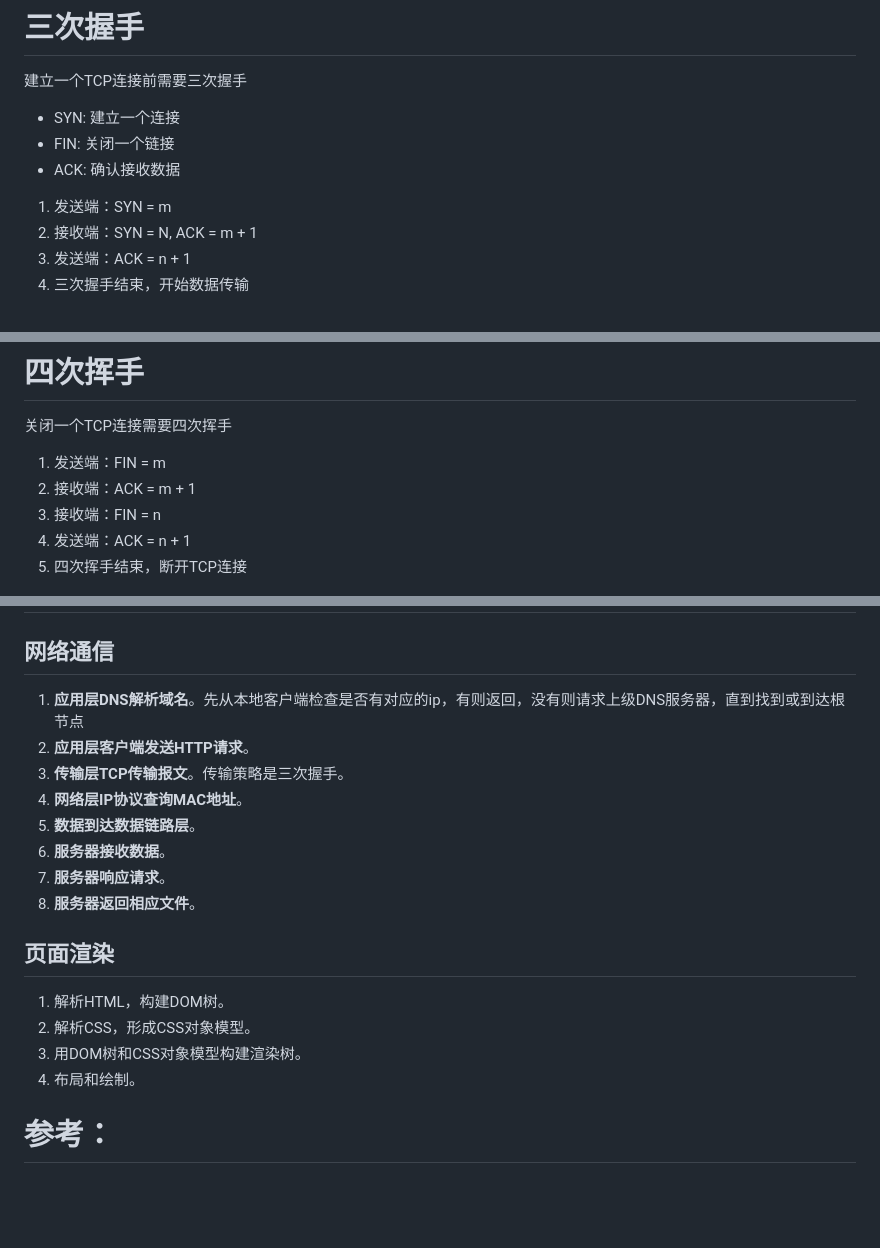
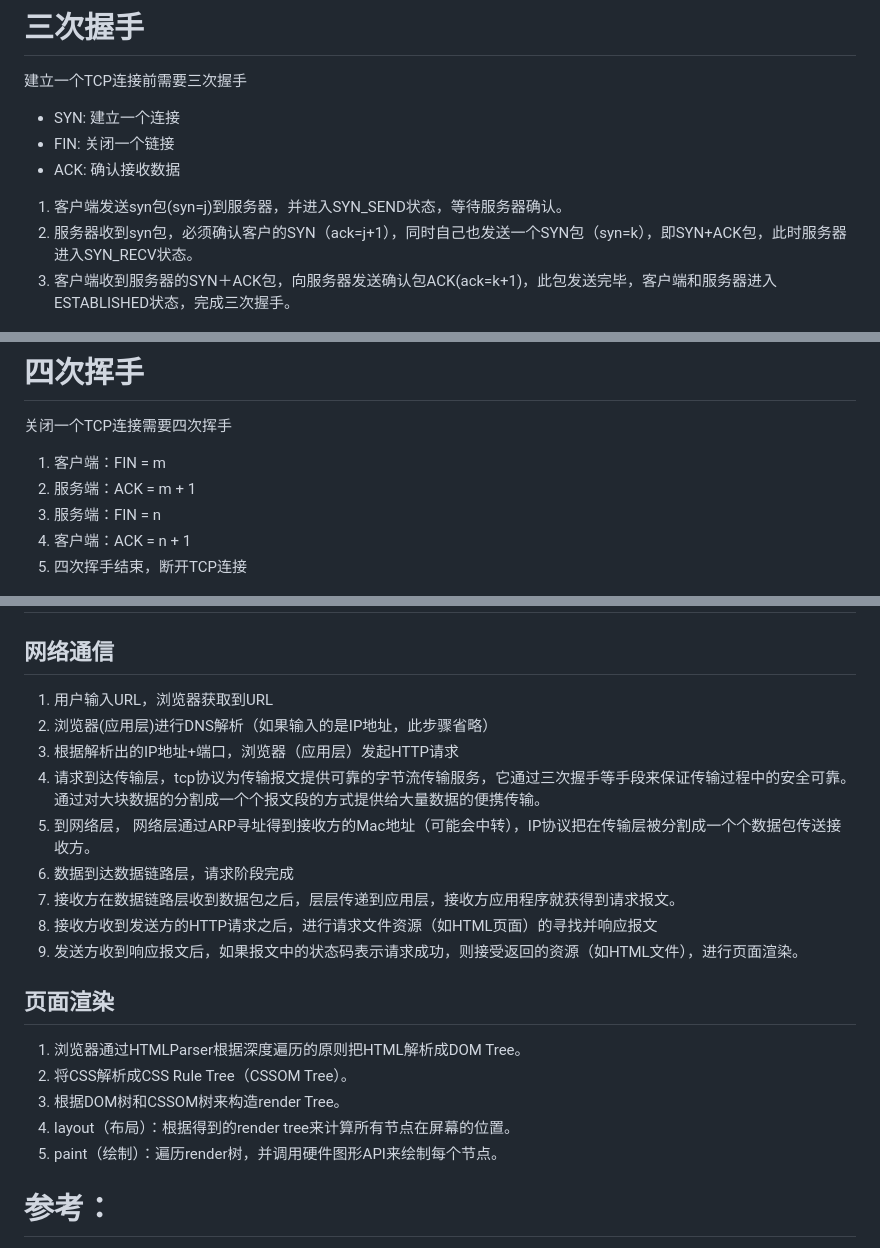
Before and after one commit to nikolausliu/fe-knowledge, a Markdown page: Http/README.md, 3 parts joined by grey strips. GitHub-like rendering; blank space fills up the shorter version.

Commit message:
mod: 部分内容更正

```diff
--- a/Http/README.md
+++ b/Http/README.md
@@ -127,20 +127,19 @@ URN和URL是URI的子集。URL和URN一定是URI，反之不一定成立。形
 - FIN: 关闭一个链接
 - ACK: 确认接收数据
 
-1. 发送端：SYN = m
-2. 接收端：SYN = N, ACK = m + 1
-3. 发送端：ACK = n + 1
-4. 三次握手结束，开始数据传输
+1. 客户端发送syn包(syn=j)到服务器，并进入SYN_SEND状态，等待服务器确认。
+2. 服务器收到syn包，必须确认客户的SYN（ack=j+1），同时自己也发送一个SYN包（syn=k），即SYN+ACK包，此时服务器进入SYN_RECV状态。
+3. 客户端收到服务器的SYN＋ACK包，向服务器发送确认包ACK(ack=k+1)，此包发送完毕，客户端和服务器进入ESTABLISHED状态，完成三次握手。
 
 ![三次握手](../public/images/three-way-handshake.jpg)
 
 # 四次挥手
 关闭一个TCP连接需要四次挥手
 
-1. 发送端：FIN = m
-2. 接收端：ACK = m + 1
-3. 接收端：FIN = n
-4. 发送端：ACK = n + 1
+1. 客户端：FIN = m
+2. 服务端：ACK = m + 1
+3. 服务端：FIN = n
+4. 客户端：ACK = n + 1
 5. 四次挥手结束，断开TCP连接
 
 ![三次握手](../public/images/four-way-wave.png)
@@ -148,18 +147,20 @@ URN和URL是URI的子集。URL和URN一定是URI，反之不一定成立。形
 
 # 从输入URL到浏览器显示页面发生了什么
 ## 网络通信
-1. **应用层DNS解析域名**。先从本地客户端检查是否有对应的ip，有则返回，没有则请求上级DNS服务器，直到找到或到达根节点
-2. **应用层客户端发送HTTP请求**。
-3. **传输层TCP传输报文**。传输策略是三次握手。
-4. **网络层IP协议查询MAC地址**。
-5. **数据到达数据链路层**。
-6. **服务器接收数据**。
-7. **服务器响应请求**。
-8. **服务器返回相应文件**。
+1. 用户输入URL，浏览器获取到URL
+2. 浏览器(应用层)进行DNS解析（如果输入的是IP地址，此步骤省略）
+3. 根据解析出的IP地址+端口，浏览器（应用层）发起HTTP请求
+4. 请求到达传输层，tcp协议为传输报文提供可靠的字节流传输服务，它通过三次握手等手段来保证传输过程中的安全可靠。通过对大块数据的分割成一个个报文段的方式提供给大量数据的便携传输。
+5. 到网络层， 网络层通过ARP寻址得到接收方的Mac地址（可能会中转），IP协议把在传输层被分割成一个个数据包传送接收方。
+6. 数据到达数据链路层，请求阶段完成
+7. 接收方在数据链路层收到数据包之后，层层传递到应用层，接收方应用程序就获得到请求报文。
+8. 接收方收到发送方的HTTP请求之后，进行请求文件资源（如HTML页面）的寻找并响应报文
+9. 发送方收到响应报文后，如果报文中的状态码表示请求成功，则接受返回的资源（如HTML文件），进行页面渲染。
 ## 页面渲染
-1. 解析HTML，构建DOM树。
-2. 解析CSS，形成CSS对象模型。
-3. 用DOM树和CSS对象模型构建渲染树。
-4. 布局和绘制。
+1. 浏览器通过HTMLParser根据深度遍历的原则把HTML解析成DOM Tree。
+2. 将CSS解析成CSS Rule Tree（CSSOM Tree）。
+3. 根据DOM树和CSSOM树来构造render Tree。
+4. layout（布局）：根据得到的render tree来计算所有节点在屏幕的位置。
+5. paint（绘制）：遍历render树，并调用硬件图形API来绘制每个节点。
 
 # 参考：
```
Also changed, not shown: other parts of Http/README.md (+2 -1 lines), Html&Css/README.md (+7 -5 lines), public/images/browser-rendering-process.jpg (added).
